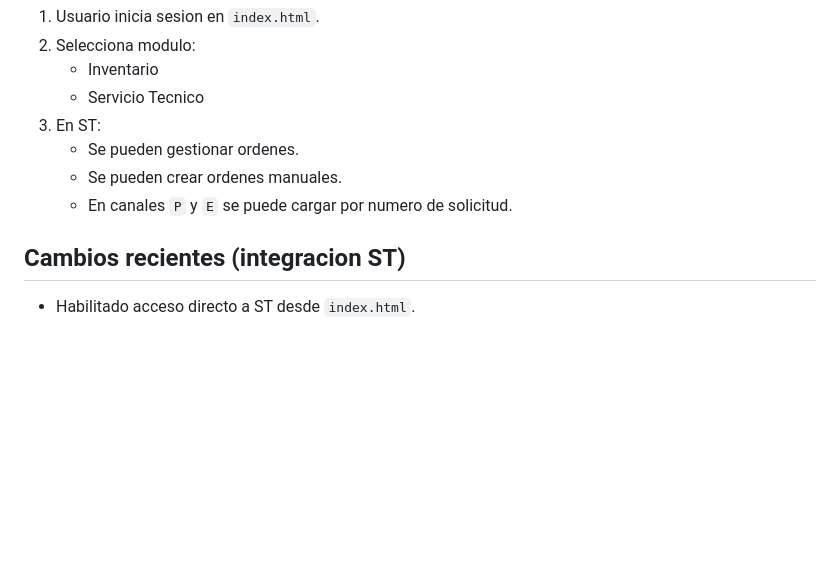
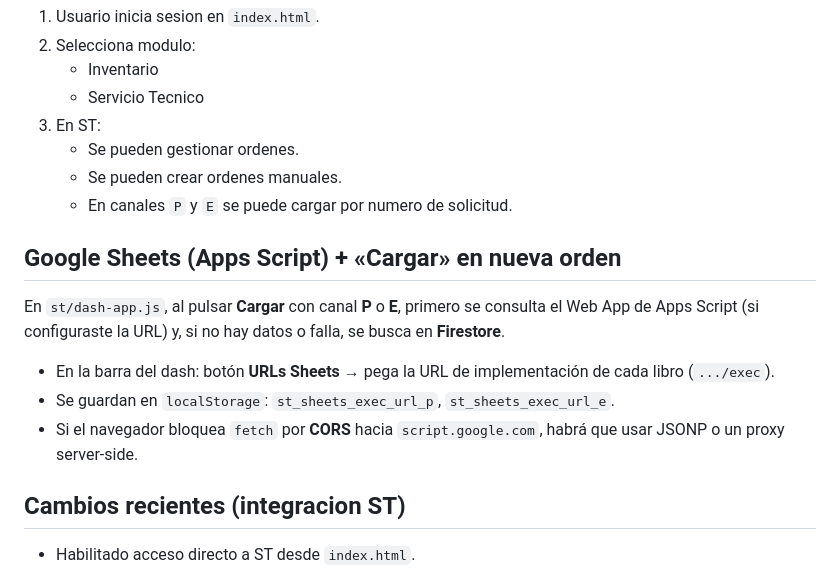
Before and after one commit to soportemomito/InventarioST, a Markdown page: README.md, the part around the change. Drawn GitHub-style; blank space fills up the shorter version.

```diff
--- a/README.md
+++ b/README.md
@@ -31,6 +31,14 @@ Aplicacion web interna de SoyMomo para:
    - Se pueden gestionar ordenes.
    - Se pueden crear ordenes manuales.
    - En canales `P` y `E` se puede cargar por numero de solicitud.
+
+## Google Sheets (Apps Script) + «Cargar» en nueva orden
+
+En `st/dash-app.js`, al pulsar **Cargar** con canal **P** o **E**, primero se consulta el Web App de Apps Script (si configuraste la URL) y, si no hay datos o falla, se busca en **Firestore**.
+
+- En la barra del dash: botón **URLs Sheets** → pega la URL de implementación de cada libro (`.../exec`).
+- Se guardan en `localStorage`: `st_sheets_exec_url_p`, `st_sheets_exec_url_e`.
+- Si el navegador bloquea `fetch` por **CORS** hacia `script.google.com`, habrá que usar JSONP o un proxy server-side.
 
 ## Cambios recientes (integracion ST)
 
```
